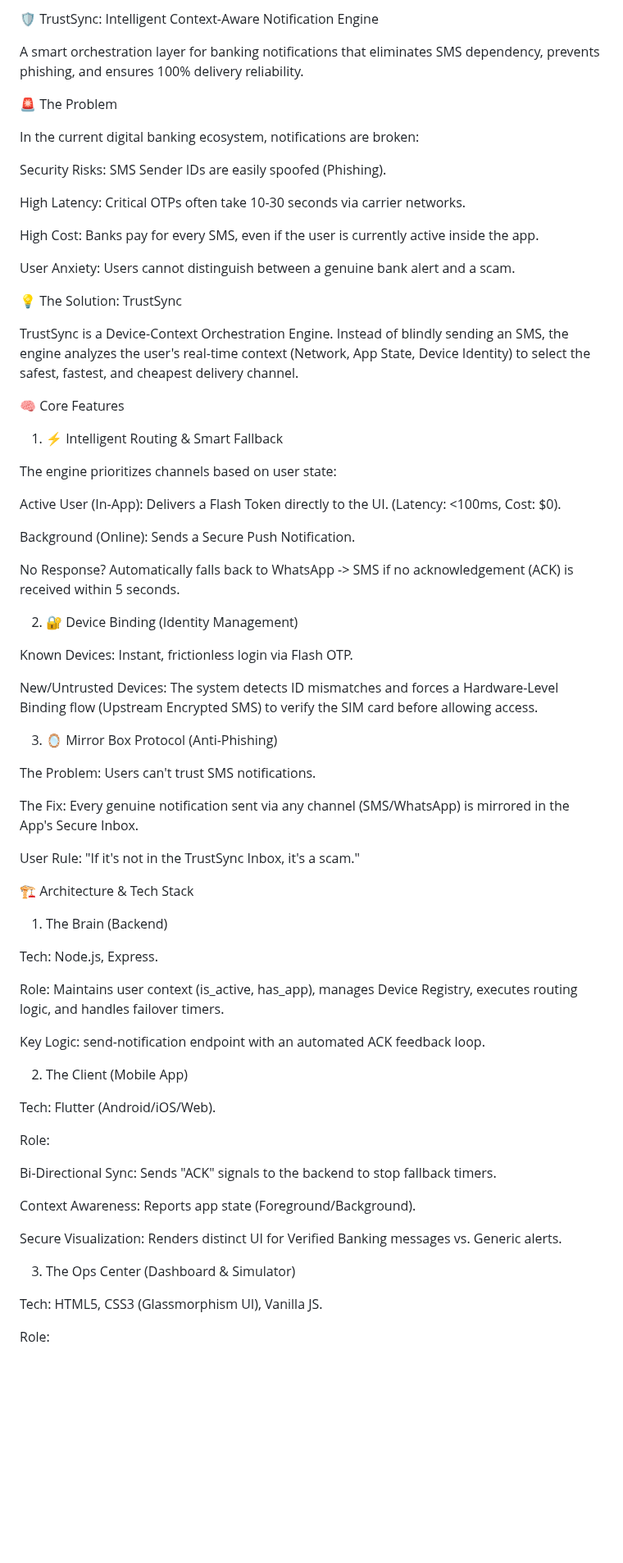
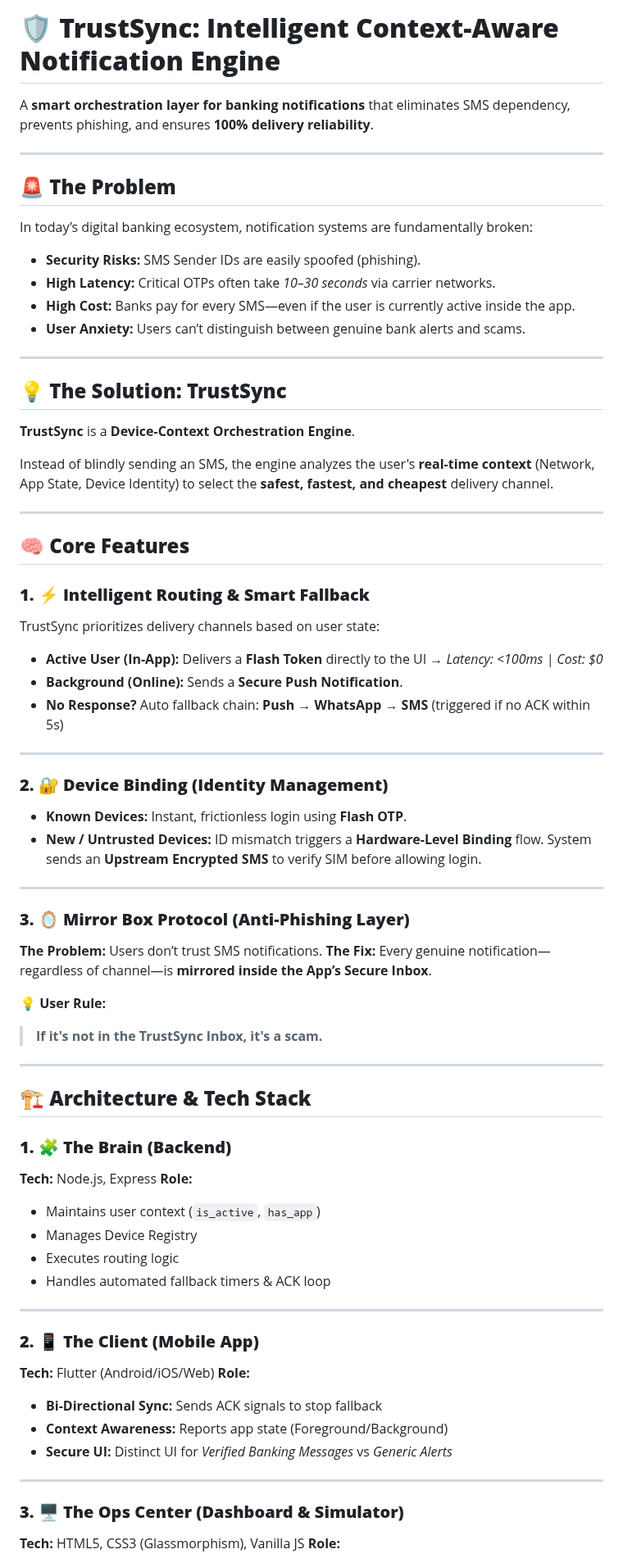
Before and after one commit to ijaj07/HDFC-Capstone-Project, a Markdown page: README.md, the part around one of its changes. Shown at 82% size. Drawn GitHub-style; blank space fills up the shorter version.

```diff
--- a/README.md
+++ b/README.md
@@ -1,72 +1,90 @@
-🛡️ TrustSync: Intelligent Context-Aware Notification Engine
+# 🛡️ **TrustSync: Intelligent Context-Aware Notification Engine**
 
-A smart orchestration layer for banking notifications that eliminates SMS dependency, prevents phishing, and ensures 100% delivery reliability.
+A **smart orchestration layer for banking notifications** that eliminates SMS dependency, prevents phishing, and ensures **100% delivery reliability**.
 
-🚨 The Problem
+---
 
-In the current digital banking ecosystem, notifications are broken:
+## 🚨 **The Problem**
 
-Security Risks: SMS Sender IDs are easily spoofed (Phishing).
+In today’s digital banking ecosystem, notification systems are fundamentally broken:
 
-High Latency: Critical OTPs often take 10-30 seconds via carrier networks.
+* **Security Risks:** SMS Sender IDs are easily spoofed (phishing).
+* **High Latency:** Critical OTPs often take *10–30 seconds* via carrier networks.
+* **High Cost:** Banks pay for every SMS—even if the user is currently active inside the app.
+* **User Anxiety:** Users can’t distinguish between genuine bank alerts and scams.
 
-High Cost: Banks pay for every SMS, even if the user is currently active inside the app.
+---
 
-User Anxiety: Users cannot distinguish between a genuine bank alert and a scam.
+## 💡 **The Solution: TrustSync**
 
-💡 The Solution: TrustSync
+**TrustSync** is a **Device-Context Orchestration Engine**.
 
-TrustSync is a Device-Context Orchestration Engine. Instead of blindly sending an SMS, the engine analyzes the user's real-time context (Network, App State, Device Identity) to select the safest, fastest, and cheapest delivery channel.
+Instead of blindly sending an SMS, the engine analyzes the user's **real-time context** (Network, App State, Device Identity) to select the **safest, fastest, and cheapest** delivery channel.
 
-🧠 Core Features
-1. ⚡ Intelligent Routing & Smart Fallback
+---
 
-The engine prioritizes channels based on user state:
+## 🧠 **Core Features**
 
-Active User (In-App): Delivers a Flash Token directly to the UI. (Latency: <100ms, Cost: $0).
+### **1. ⚡ Intelligent Routing & Smart Fallback**
 
-Background (Online): Sends a Secure Push Notification.
+TrustSync prioritizes delivery channels based on user state:
 
-No Response? Automatically falls back to WhatsApp -> SMS if no acknowledgement (ACK) is received within 5 seconds.
+* **Active User (In-App):** Delivers a **Flash Token** directly to the UI
+  → *Latency: <100ms | Cost: $0*
+* **Background (Online):** Sends a **Secure Push Notification**.
+* **No Response?** Auto fallback chain:
+  **Push → WhatsApp → SMS** (triggered if no ACK within 5s)
 
-2. 🔐 Device Binding (Identity Management)
+---
 
-Known Devices: Instant, frictionless login via Flash OTP.
+### **2. 🔐 Device Binding (Identity Management)**
 
-New/Untrusted Devices: The system detects ID mismatches and forces a Hardware-Level Binding flow (Upstream Encrypted SMS) to verify the SIM card before allowing access.
+* **Known Devices:**
+  Instant, frictionless login using **Flash OTP**.
+* **New / Untrusted Devices:**
+  ID mismatch triggers a **Hardware-Level Binding** flow.
+  System sends an **Upstream Encrypted SMS** to verify SIM before allowing login.
 
-3. 🪞 Mirror Box Protocol (Anti-Phishing)
+---
 
-The Problem: Users can't trust SMS notifications.
+### **3. 🪞 Mirror Box Protocol (Anti-Phishing Layer)**
 
-The Fix: Every genuine notification sent via any channel (SMS/WhatsApp) is mirrored in the App's Secure Inbox.
+**The Problem:** Users don’t trust SMS notifications.
+**The Fix:** Every genuine notification—regardless of channel—is **mirrored inside the App’s Secure Inbox**.
 
-User Rule: "If it's not in the TrustSync Inbox, it's a scam."
+💡 **User Rule:**
 
-🏗️ Architecture & Tech Stack
-1. The Brain (Backend)
+> **If it's not in the TrustSync Inbox, it's a scam.**
 
-Tech: Node.js, Express.
+---
 
-Role: Maintains user context (is_active, has_app), manages Device Registry, executes routing logic, and handles failover timers.
+## 🏗️ **Architecture & Tech Stack**
 
-Key Logic: send-notification endpoint with an automated ACK feedback loop.
+### **1. 🧩 The Brain (Backend)**
 
-2. The Client (Mobile App)
+**Tech:** Node.js, Express
+**Role:**
 
-Tech: Flutter (Android/iOS/Web).
+* Maintains user context (`is_active`, `has_app`)
+* Manages Device Registry
+* Executes routing logic
+* Handles automated fallback timers & ACK loop
 
-Role:
+---
 
-Bi-Directional Sync: Sends "ACK" signals to the backend to stop fallback timers.
+### **2. 📱 The Client (Mobile App)**
 
-Context Awareness: Reports app state (Foreground/Background).
+**Tech:** Flutter (Android/iOS/Web)
+**Role:**
 
-Secure Visualization: Renders distinct UI for Verified Banking messages vs. Generic alerts.
+* **Bi-Directional Sync:** Sends ACK signals to stop fallback
+* **Context Awareness:** Reports app state (Foreground/Background)
+* **Secure UI:** Distinct UI for *Verified Banking Messages* vs *Generic Alerts*
 
-3. The Ops Center (Dashboard & Simulator)
+---
 
-Tech: HTML5, CSS3 (Glassmorphism UI), Vanilla JS.
+### **3. 🖥️ The Ops Center (Dashboard & Simulator)**
 
-Role:
+**Tech:** HTML5, CSS3 (Glassmorphism), Vanilla JS
+**Role:**
 
```
Also changed, not shown: other parts of README.md (+51 -40 lines).
